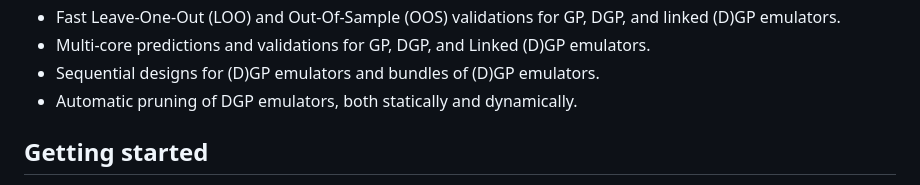
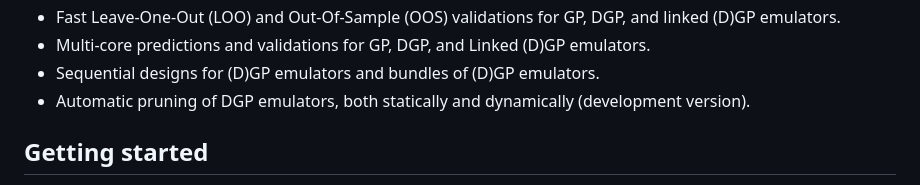
Before and after one commit to mingdeyu/dgpsi-R, a Markdown page: README.md, the part around the change. Drawn GitHub-style.

```diff
--- a/README.md
+++ b/README.md
@@ -28,7 +28,7 @@ The R package `dgpsi` provides R interface to Python package [`dgpsi`](https://g
 * Fast Leave-One-Out (LOO) and Out-Of-Sample (OOS) validations for GP, DGP, and linked (D)GP emulators.
 * Multi-core predictions and validations for GP, DGP, and Linked (D)GP emulators.
 * Sequential designs for (D)GP emulators and bundles of (D)GP emulators.
-* Automatic pruning of DGP emulators, both statically and dynamically.
+* Automatic pruning of DGP emulators, both statically and dynamically (development version).
 
 ## Getting started
 * Check [A Quick Guide to dgpsi](https://mingdeyu.github.io/dgpsi-R/articles/dgpsi.html) to get started with the package.
```
